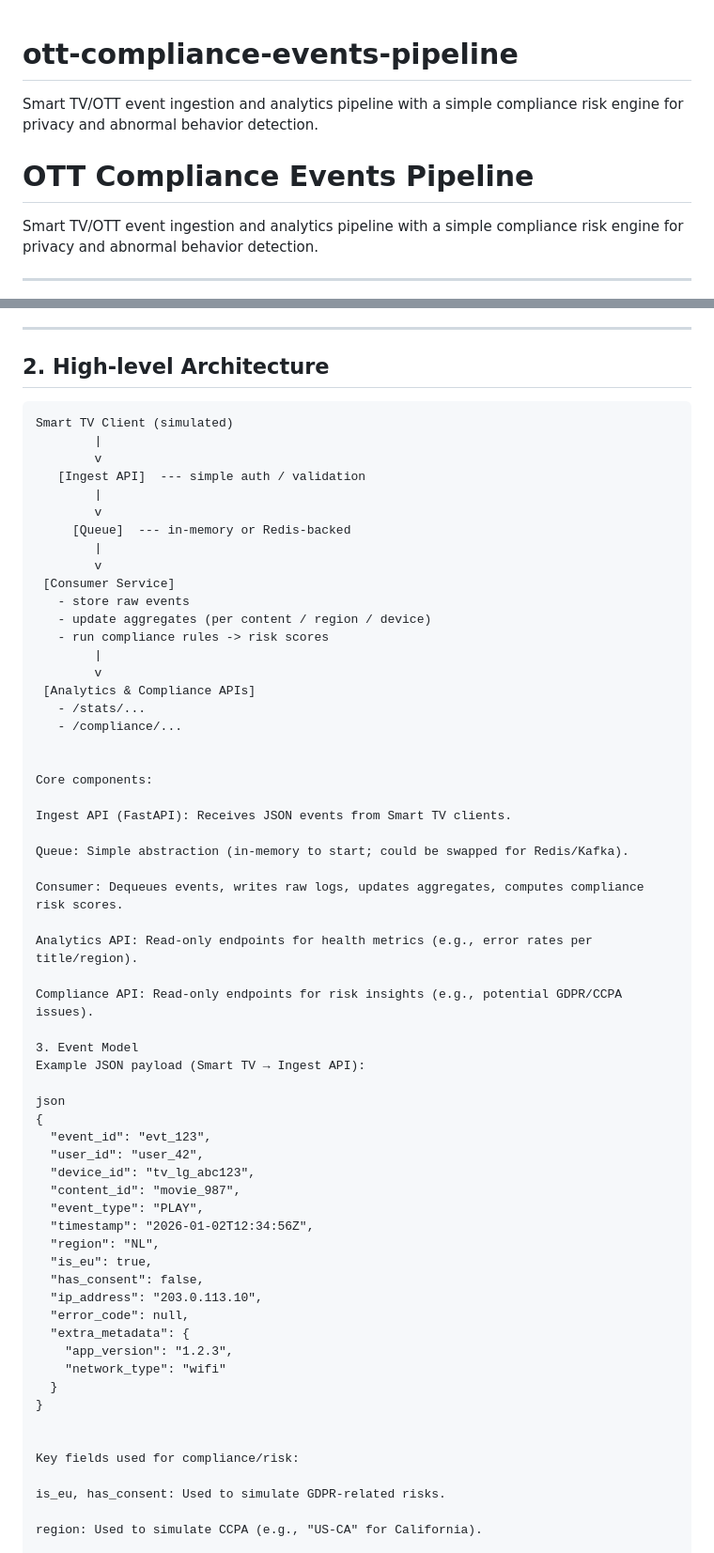
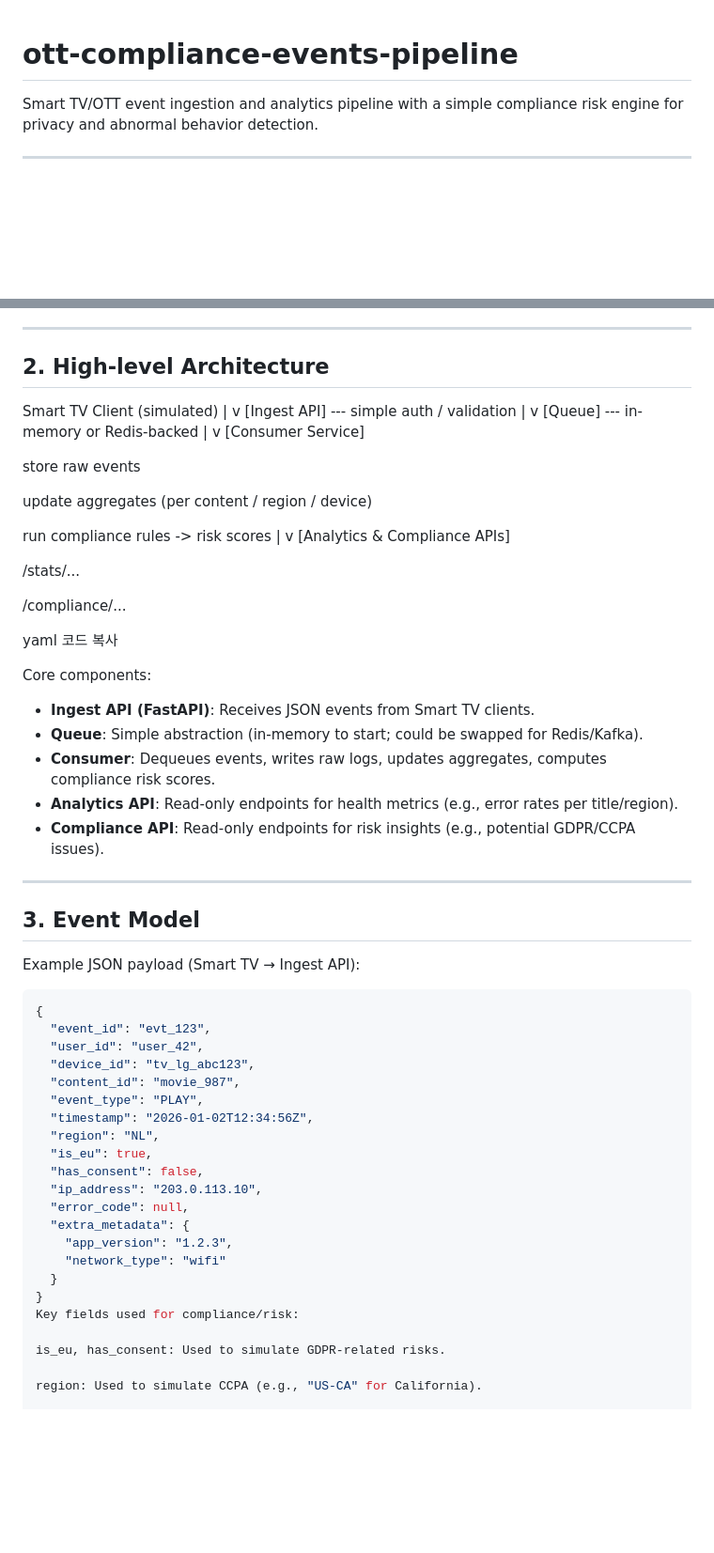
Before and after one commit to deokhwajeong/ott-compliance-events-pipeline, a Markdown page: README.md, 2 parts joined by grey strips. Shown at 94% size. GitHub-like rendering; blank space fills up the shorter version.

````diff
--- a/README.md
+++ b/README.md
@@ -1,6 +1,4 @@
 # ott-compliance-events-pipeline
-Smart TV/OTT event ingestion and analytics pipeline with a simple compliance risk engine for privacy and abnormal behavior detection.
-# OTT Compliance Events Pipeline
 
 Smart TV/OTT event ingestion and analytics pipeline with a simple compliance risk engine for privacy and abnormal behavior detection.
 
@@ -23,43 +21,48 @@ This project implements a small-scale backend that:
 
 ## 2. High-level Architecture
 
-```text
 Smart TV Client (simulated)
-        |
-        v
-   [Ingest API]  --- simple auth / validation
-        |
-        v
-     [Queue]  --- in-memory or Redis-backed
-        |
-        v
- [Consumer Service]
-   - store raw events
-   - update aggregates (per content / region / device)
-   - run compliance rules -> risk scores
-        |
-        v
- [Analytics & Compliance APIs]
-   - /stats/...
-   - /compliance/...
+|
+v
+[Ingest API] --- simple auth / validation
+|
+v
+[Queue] --- in-memory or Redis-backed
+|
+v
+[Consumer Service]
 
+store raw events
+
+update aggregates (per content / region / device)
+
+run compliance rules -> risk scores
+|
+v
+[Analytics & Compliance APIs]
+
+/stats/...
+
+/compliance/...
+
+yaml
+코드 복사
 
 Core components:
 
-Ingest API (FastAPI): Receives JSON events from Smart TV clients.
+- **Ingest API (FastAPI)**: Receives JSON events from Smart TV clients.
+- **Queue**: Simple abstraction (in-memory to start; could be swapped for Redis/Kafka).
+- **Consumer**: Dequeues events, writes raw logs, updates aggregates, computes compliance risk scores.
+- **Analytics API**: Read-only endpoints for health metrics (e.g., error rates per title/region).
+- **Compliance API**: Read-only endpoints for risk insights (e.g., potential GDPR/CCPA issues).
 
-Queue: Simple abstraction (in-memory to start; could be swapped for Redis/Kafka).
+---
 
-Consumer: Dequeues events, writes raw logs, updates aggregates, computes compliance risk scores.
+## 3. Event Model
 
-Analytics API: Read-only endpoints for health metrics (e.g., error rates per title/region).
-
-Compliance API: Read-only endpoints for risk insights (e.g., potential GDPR/CCPA issues).
-
-3. Event Model
 Example JSON payload (Smart TV → Ingest API):
 
-json
+```json
 {
   "event_id": "evt_123",
   "user_id": "user_42",
@@ -77,8 +80,6 @@ json
     "network_type": "wifi"
   }
 }
-
-
 Key fields used for compliance/risk:
 
 is_eu, has_consent: Used to simulate GDPR-related risks.
````
Also changed, not shown: other parts of README.md (+7 -10 lines).
